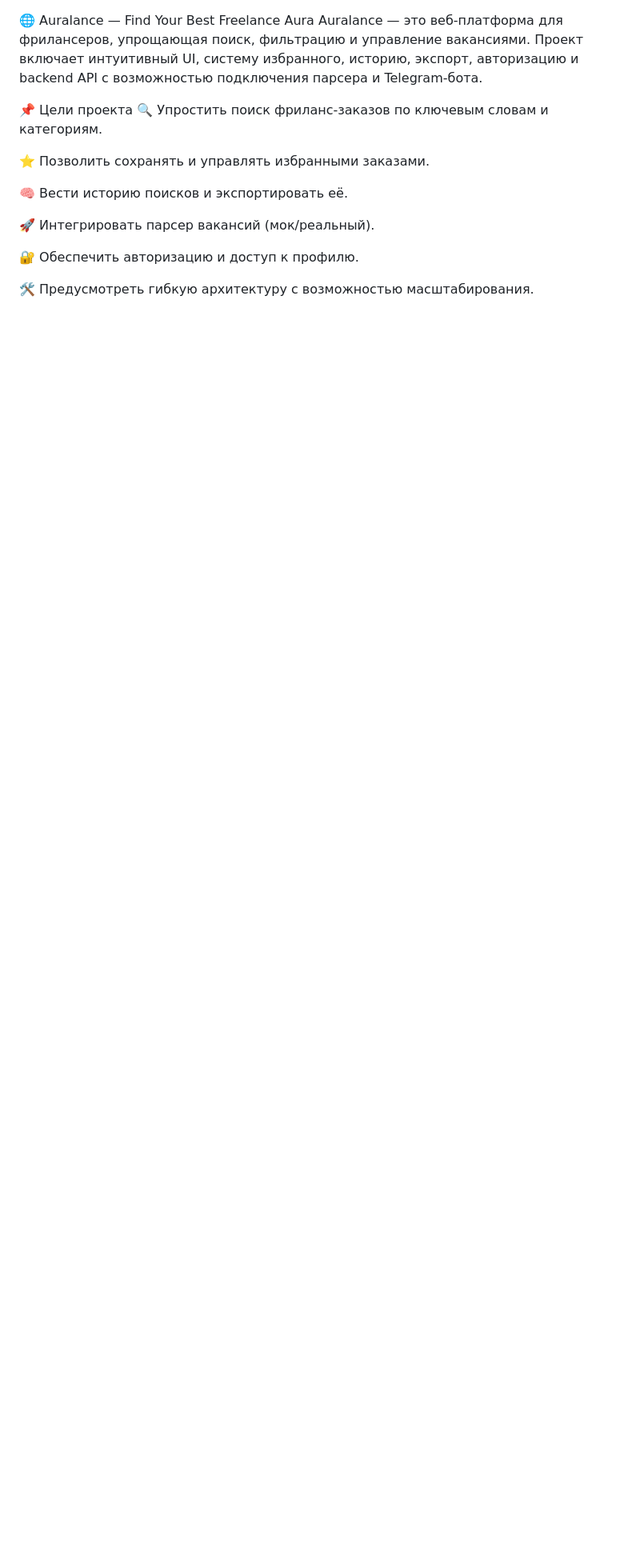
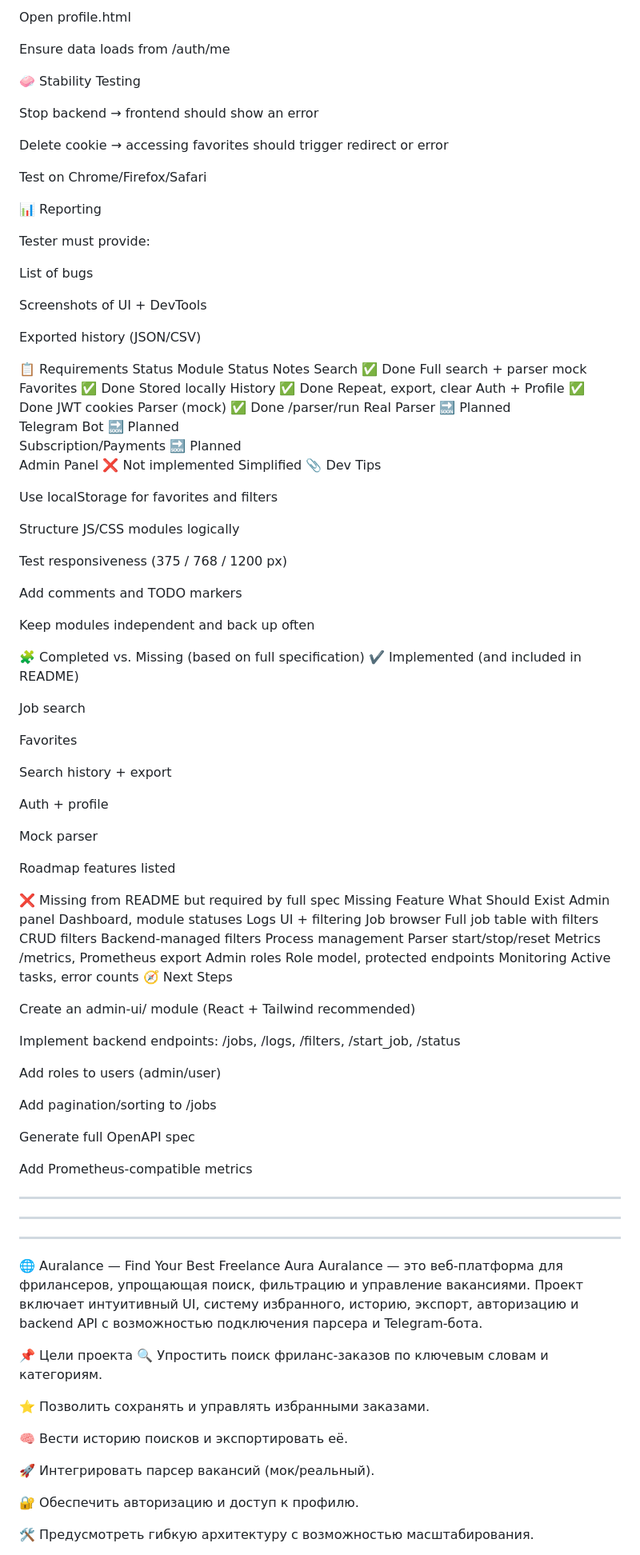
Before and after one commit to Edmonnnnn/auralance, a Markdown page: README.md, the part around one of its changes. Shown at 80% size. Drawn GitHub-style; blank space fills up the shorter version.

```diff
--- a/README.md
+++ b/README.md
@@ -1,3 +212,91 @@
+Open profile.html
+
+Ensure data loads from /auth/me
+
+🧼 Stability Testing
+
+Stop backend → frontend should show an error
+
+Delete cookie → accessing favorites should trigger redirect or error
+
+Test on Chrome/Firefox/Safari
+
+📊 Reporting
+
+Tester must provide:
+
+List of bugs
+
+Screenshots of UI + DevTools
+
+Exported history (JSON/CSV)
+
+📋 Requirements Status
+Module	Status	Notes
+Search	✅ Done	Full search + parser mock
+Favorites	✅ Done	Stored locally
+History	✅ Done	Repeat, export, clear
+Auth + Profile	✅ Done	JWT cookies
+Parser (mock)	✅ Done	/parser/run
+Real Parser	🔜 Planned
+Telegram Bot	🔜 Planned
+Subscription/Payments	🔜 Planned
+Admin Panel	❌ Not implemented	Simplified
+📎 Dev Tips
+
+Use localStorage for favorites and filters
+
+Structure JS/CSS modules logically
+
+Test responsiveness (375 / 768 / 1200 px)
+
+Add comments and TODO markers
+
+Keep modules independent and back up often
+
+🧩 Completed vs. Missing (based on full specification)
+✔️ Implemented (and included in README)
+
+Job search
+
+Favorites
+
+Search history + export
+
+Auth + profile
+
+Mock parser
+
+Roadmap features listed
+
+❌ Missing from README but required by full spec
+Missing Feature	What Should Exist
+Admin panel	Dashboard, module statuses
+Logs	UI + filtering
+Job browser	Full job table with filters
+CRUD filters	Backend-managed filters
+Process management	Parser start/stop/reset
+Metrics	/metrics, Prometheus export
+Admin roles	Role model, protected endpoints
+Monitoring	Active tasks, error counts
+🧭 Next Steps
+
+Create an admin-ui/ module (React + Tailwind recommended)
+
+Implement backend endpoints: /jobs, /logs, /filters, /start_job, /status
+
+Add roles to users (admin/user)
+
+Add pagination/sorting to /jobs
+
+Generate full OpenAPI spec
+
+Add Prometheus-compatible metrics
+
+--------------------------------------------------------------------
+--------------------------------------------------------------------
+--------------------------------------------------------------------
+
 🌐 Auralance — Find Your Best Freelance Aura
 Auralance — это веб-платформа для фрилансеров, упрощающая поиск, фильтрацию и управление вакансиями. Проект включает интуитивный UI, систему избранного, историю, экспорт, авторизацию и backend API с возможностью подключения парсера и Telegram-бота.
 
```
Also changed, not shown: other parts of README.md (+211 -0 lines).
